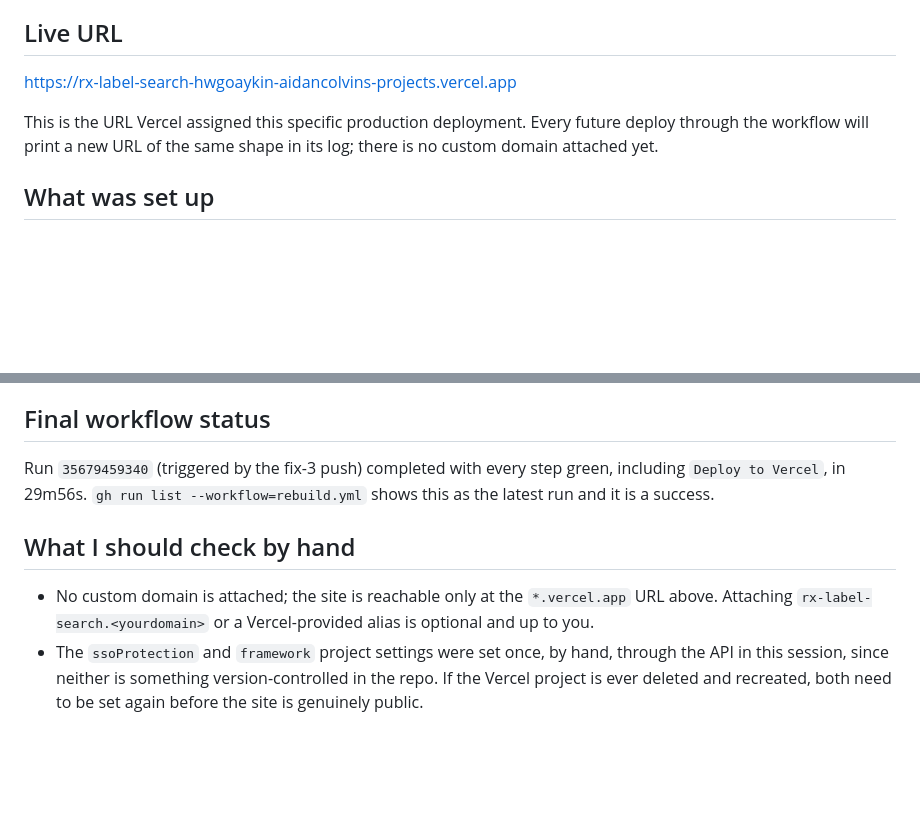
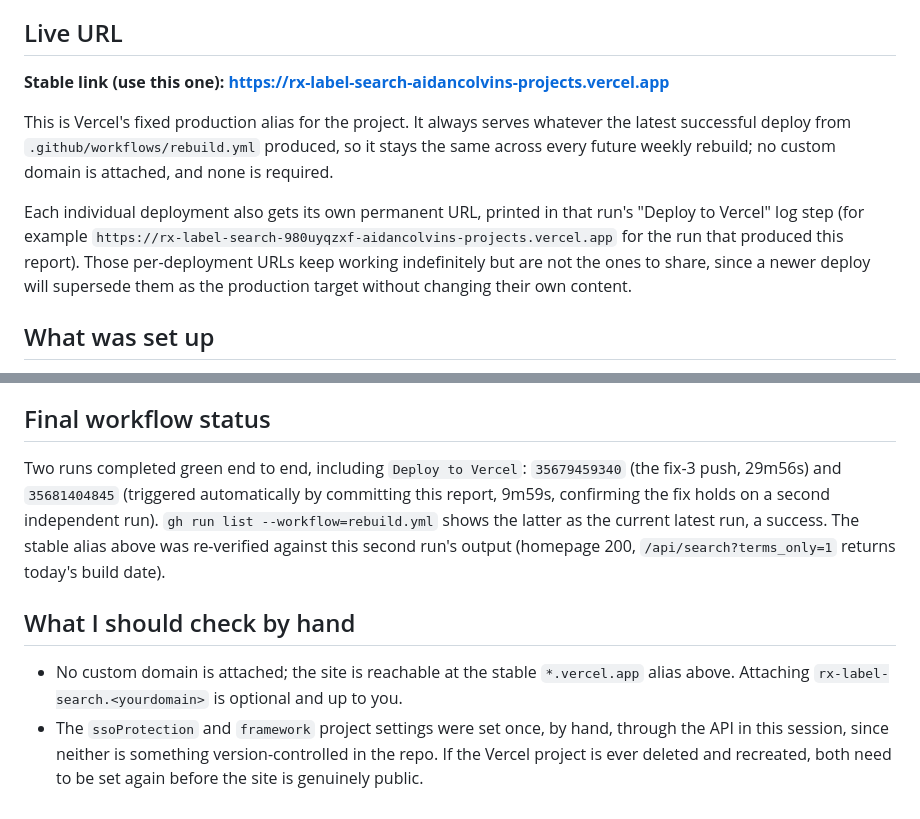
Before and after one commit to AidanColvin/AIDANCOLVIN_aidancol_INLS_509_Mini_Search_Engine_Project_Controlled_Vocab, a Markdown page: reports/phase7_deploy_verification.md, 2 parts joined by grey strips. GitHub-like rendering; blank space fills up the shorter version.

Commit message:
Point the deploy report at the stable production alias
Use https://rx-label-search-aidancolvins-projects.vercel.app, Vercels fixed
alias that always serves the latest successful deploy, as the link to share,
rather than one specific deployments own permanent URL. Note the second
independent green run the report commit itself triggered.

```diff
--- a/reports/phase7_deploy_verification.md
+++ b/reports/phase7_deploy_verification.md
@@ -4,9 +4,11 @@ The one remaining gap from `reports/phase7_serve.md` — a live deployment — i
 
 ## Live URL
 
-https://rx-label-search-hwgoaykin-aidancolvins-projects.vercel.app
+**Stable link (use this one): https://rx-label-search-aidancolvins-projects.vercel.app**
 
-This is the URL Vercel assigned this specific production deployment. Every future deploy through the workflow will print a new URL of the same shape in its log; there is no custom domain attached yet.
+This is Vercel's fixed production alias for the project. It always serves whatever the latest successful deploy from `.github/workflows/rebuild.yml` produced, so it stays the same across every future weekly rebuild; no custom domain is attached, and none is required.
+
+Each individual deployment also gets its own permanent URL, printed in that run's "Deploy to Vercel" log step (for example `https://rx-label-search-980uyqzxf-aidancolvins-projects.vercel.app` for the run that produced this report). Those per-deployment URLs keep working indefinitely but are not the ones to share, since a newer deploy will supersede them as the production target without changing their own content.
 
 ## What was set up
 
@@ -48,9 +50,9 @@ All four fixes are either committed to the repo (1 and 3, both need no further a
 
 ## Final workflow status
 
-Run `35679459340` (triggered by the fix-3 push) completed with every step green, including `Deploy to Vercel`, in 29m56s. `gh run list --workflow=rebuild.yml` shows this as the latest run and it is a success.
+Two runs completed green end to end, including `Deploy to Vercel`: `35679459340` (the fix-3 push, 29m56s) and `35681404845` (triggered automatically by committing this report, 9m59s, confirming the fix holds on a second independent run). `gh run list --workflow=rebuild.yml` shows the latter as the current latest run, a success. The stable alias above was re-verified against this second run's output (homepage 200, `/api/search?terms_only=1` returns today's build date).
 
 ## What I should check by hand
 
-* No custom domain is attached; the site is reachable only at the `*.vercel.app` URL above. Attaching `rx-label-search.<yourdomain>` or a Vercel-provided alias is optional and up to you.
+* No custom domain is attached; the site is reachable at the stable `*.vercel.app` alias above. Attaching `rx-label-search.<yourdomain>` is optional and up to you.
 * The `ssoProtection` and `framework` project settings were set once, by hand, through the API in this session, since neither is something version-controlled in the repo. If the Vercel project is ever deleted and recreated, both need to be set again before the site is genuinely public.
```
